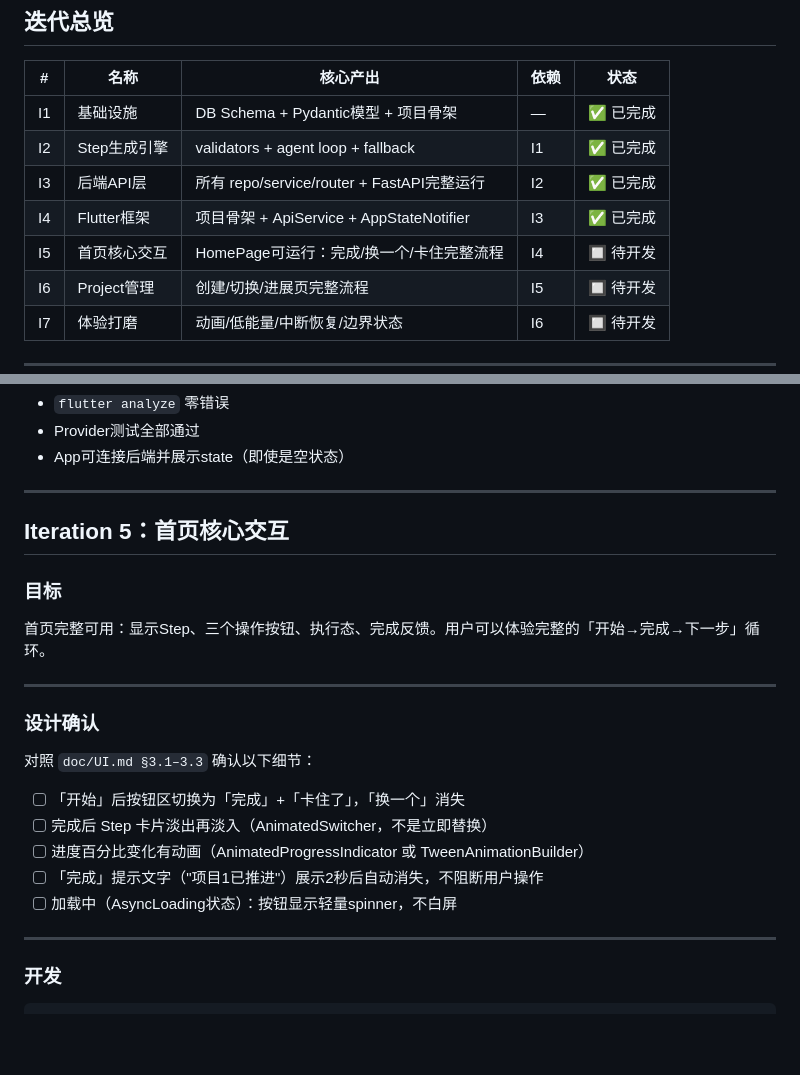
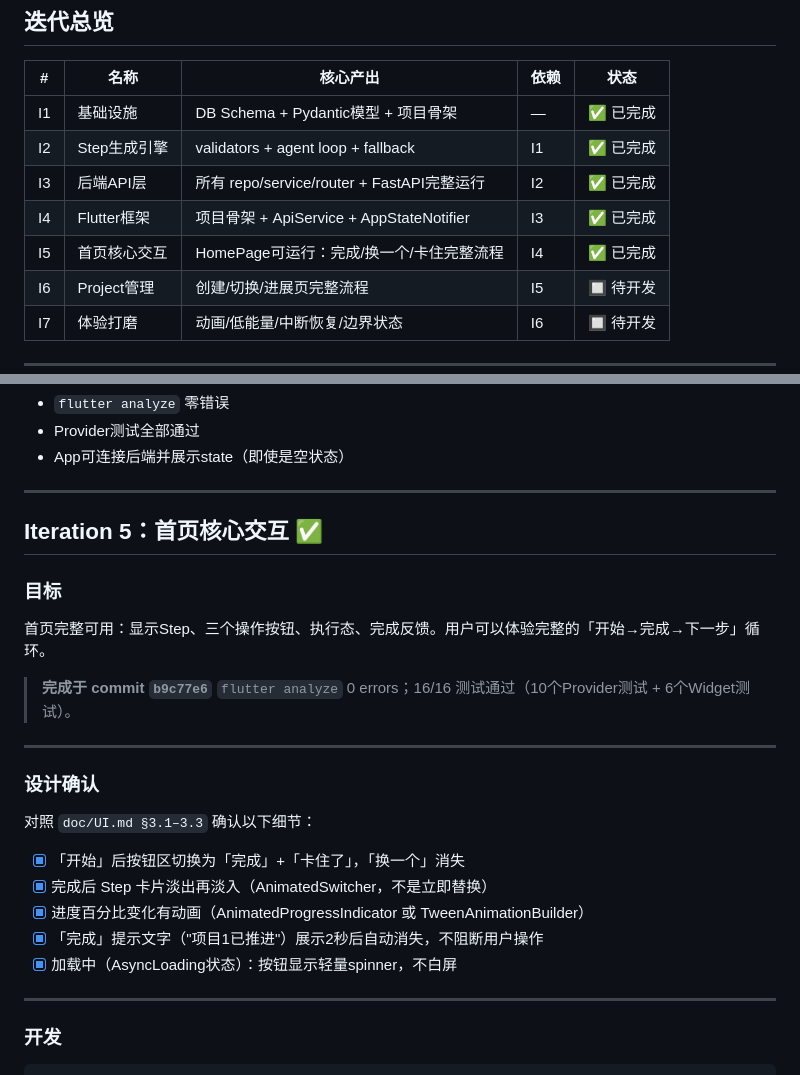
Before and after one commit to oranges0908/watch_your_energy, a Markdown page: doc/开发迭代计划.md, 2 parts joined by grey strips. Drawn GitHub-style; blank space fills up the shorter version.

Commit message:
docs: I5 完成
Co-Authored-By: Claude Sonnet 4.6 <noreply@anthropic.com>

```diff
--- a/doc/开发迭代计划.md
+++ b/doc/开发迭代计划.md
@@ -13,7 +13,7 @@
 | I2 | Step生成引擎 | validators + agent loop + fallback | I1 | ✅ 已完成 |
 | I3 | 后端API层 | 所有 repo/service/router + FastAPI完整运行 | I2 | ✅ 已完成 |
 | I4 | Flutter框架 | 项目骨架 + ApiService + AppStateNotifier | I3 | ✅ 已完成 |
-| I5 | 首页核心交互 | HomePage可运行：完成/换一个/卡住完整流程 | I4 | 🔲 待开发 |
+| I5 | 首页核心交互 | HomePage可运行：完成/换一个/卡住完整流程 | I4 | ✅ 已完成 |
 | I6 | Project管理 | 创建/切换/进展页完整流程 | I5 | 🔲 待开发 |
 | I7 | 体验打磨 | 动画/低能量/中断恢复/边界状态 | I6 | 🔲 待开发 |
 
@@ -438,21 +438,24 @@ flutter run
 
 ---
 
-## Iteration 5：首页核心交互
+## Iteration 5：首页核心交互 ✅
 
 ### 目标
 首页完整可用：显示Step、三个操作按钮、执行态、完成反馈。用户可以体验完整的「开始→完成→下一步」循环。
+
+> **完成于 commit `b9c77e6`**
+> `flutter analyze` 0 errors；16/16 测试通过（10个Provider测试 + 6个Widget测试）。
 
 ---
 
 ### 设计确认
 
 对照 `doc/UI.md §3.1–3.3` 确认以下细节：
-- [ ] 「开始」后按钮区切换为「完成」+「卡住了」，「换一个」消失
-- [ ] 完成后 Step 卡片淡出再淡入（AnimatedSwitcher，不是立即替换）
-- [ ] 进度百分比变化有动画（AnimatedProgressIndicator 或 TweenAnimationBuilder）
-- [ ] 「完成」提示文字（"项目1已推进"）展示2秒后自动消失，不阻断用户操作
-- [ ] 加载中（AsyncLoading状态）：按钮显示轻量spinner，不白屏
+- [x] 「开始」后按钮区切换为「完成」+「卡住了」，「换一个」消失
+- [x] 完成后 Step 卡片淡出再淡入（AnimatedSwitcher，不是立即替换）
+- [x] 进度百分比变化有动画（AnimatedProgressIndicator 或 TweenAnimationBuilder）
+- [x] 「完成」提示文字（"项目1已推进"）展示2秒后自动消失，不阻断用户操作
+- [x] 加载中（AsyncLoading状态）：按钮显示轻量spinner，不白屏
 
 ---
 
```
